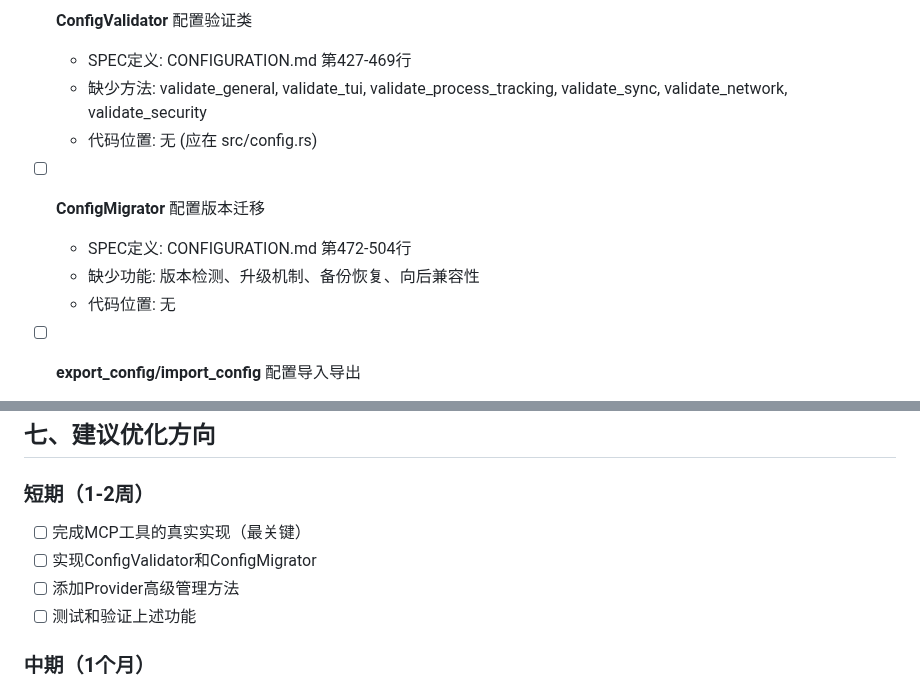
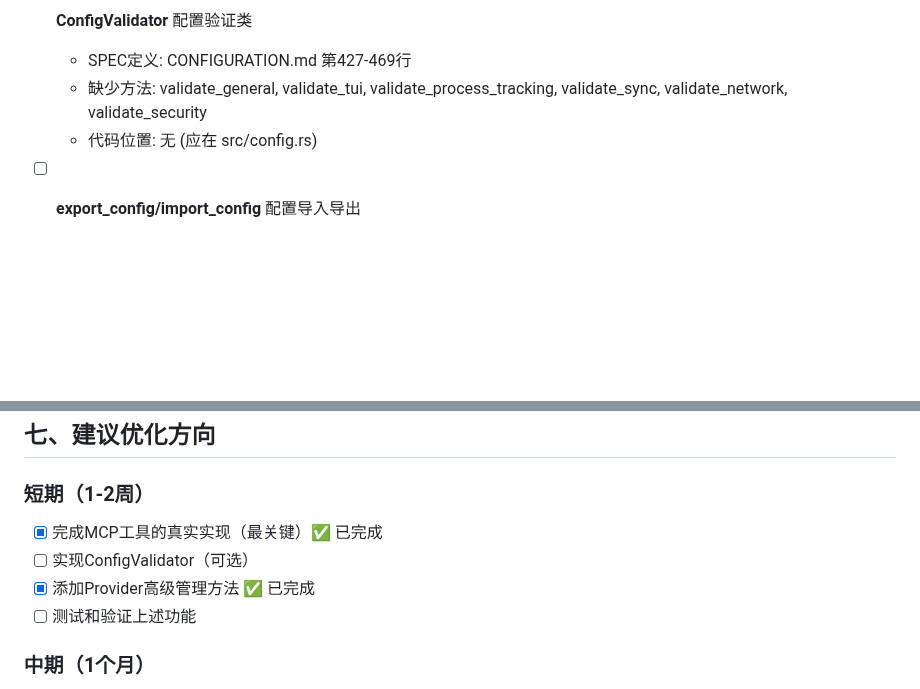
Before and after one commit to putao520/agentic-warden, a Markdown page: SPEC_IMPLEMENTATION_GAP_ANALYSIS.md, 2 parts joined by grey strips. GitHub-like rendering; blank space fills up the shorter version.

```diff
--- a/SPEC_IMPLEMENTATION_GAP_ANALYSIS.md
+++ b/SPEC_IMPLEMENTATION_GAP_ANALYSIS.md
@@ -50,10 +50,6 @@
   - 缺少方法: validate_general, validate_tui, validate_process_tracking, validate_sync, validate_network, validate_security
   - 代码位置: 无 (应在 src/config.rs)
 
-- [ ] **ConfigMigrator** 配置版本迁移
-  - SPEC定义: CONFIGURATION.md 第472-504行
-  - 缺少功能: 版本检测、升级机制、备份恢复、向后兼容性
-  - 代码位置: 无
 
 - [ ] **export_config/import_config** 配置导入导出
   - SPEC定义: CONFIGURATION.md 第207-211行
@@ -350,9 +346,9 @@ pub enum TaskStatus {
 ## 七、建议优化方向
 
 ### 短期（1-2周）
-- [ ] 完成MCP工具的真实实现（最关键）
-- [ ] 实现ConfigValidator和ConfigMigrator
-- [ ] 添加Provider高级管理方法
+- [x] 完成MCP工具的真实实现（最关键）✅ 已完成
+- [ ] 实现ConfigValidator（可选）
+- [x] 添加Provider高级管理方法 ✅ 已完成
 - [ ] 测试和验证上述功能
 
 ### 中期（1个月）
```
Also changed, not shown: other parts of SPEC_IMPLEMENTATION_GAP_ANALYSIS.md (+31 -29 lines), SPEC/CONFIGURATION.md (+2 -34 lines), SPEC/DEPLOYMENT.md (+9 -17 lines).
